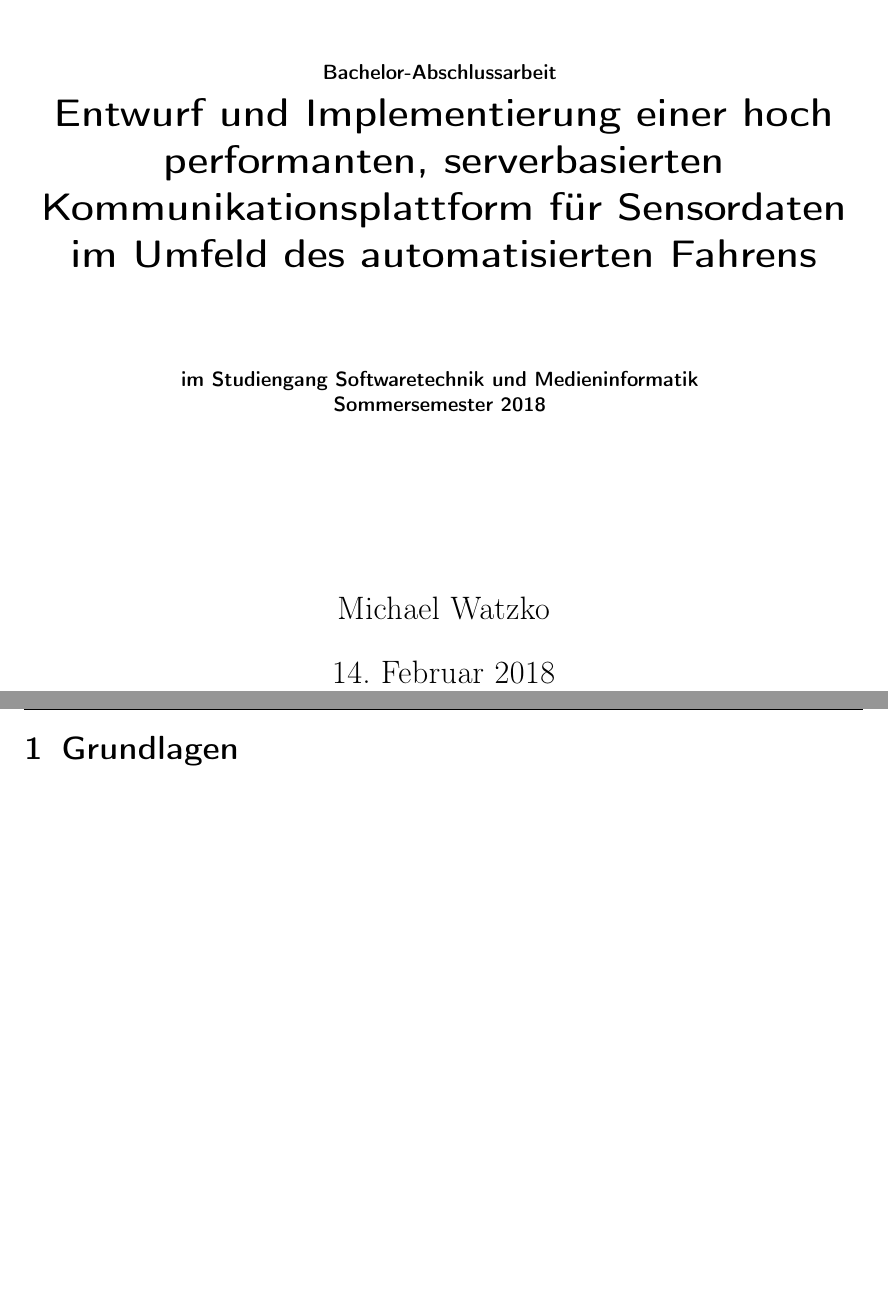
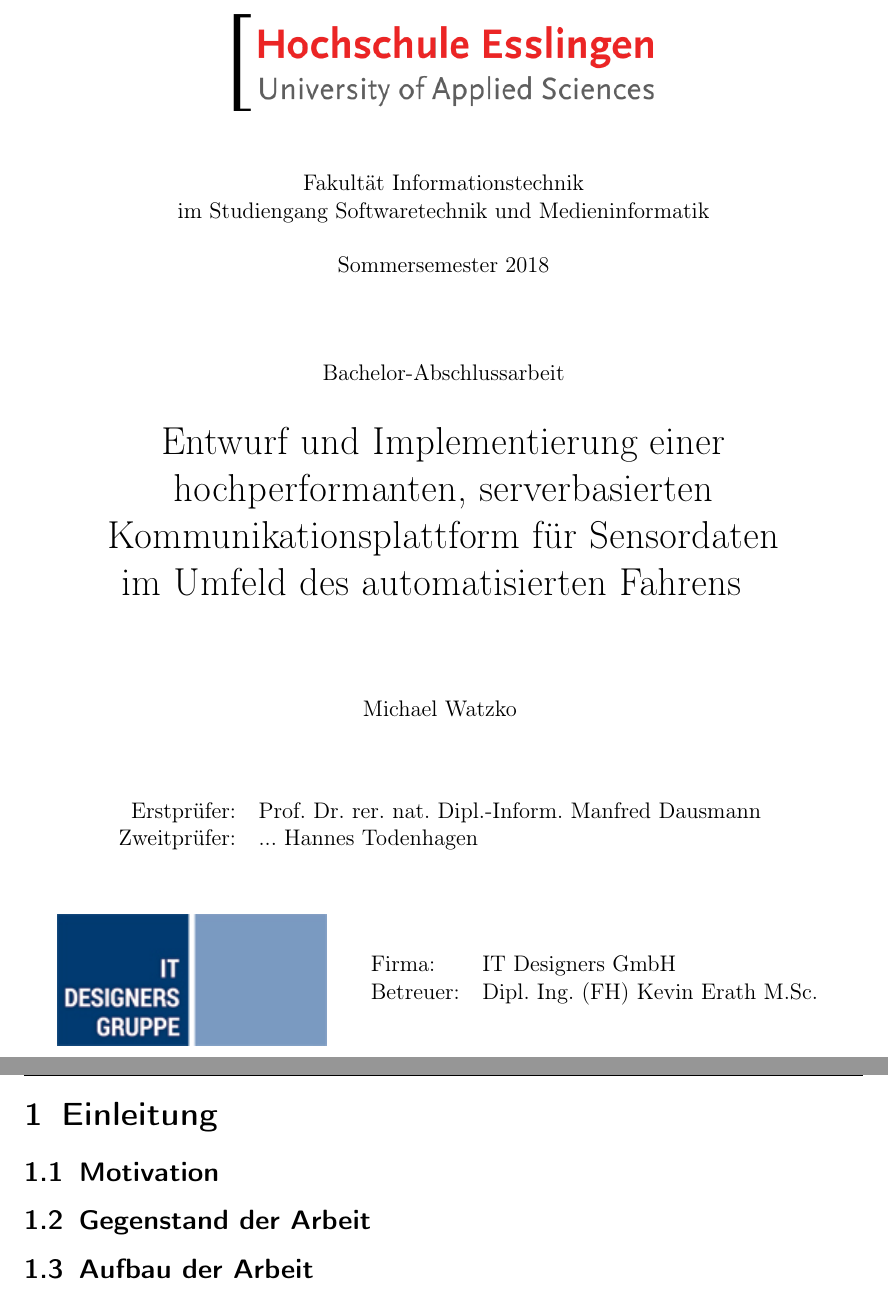
Before and after one commit to kellerkindt/bachelor-thesis, a LaTeX document (doc/doc.tex, which reads doc/titlepage.tex): two parts of pages 1 and 3 of 4, joined at a grey line, cut at the place of the change, the shorter picture padded with empty space. The pictures show the PDF file doc/doc.pdf that the author committed with the source.

Commit message:
More fancy title page improvements

```diff
--- a/doc/doc.tex
+++ b/doc/doc.tex
@@ -81,7 +83,10 @@
 
 	\pagenumbering{arabic}
 	\setcounter{page}{1}
-	\section{Grundlagen}
+	\section{Einleitung}
+	\subsection{Motivation}
+	\subsection{Gegenstand der Arbeit}
+	\subsection{Aufbau der Arbeit}
 
 
 
--- a/doc/titlepage.tex
+++ b/doc/titlepage.tex
@@ -27,3 +19,0 @@
-	\end{minipage}
-	\\ ~\\ ~\\ ~\\ ~\\
-	\small{\setitle} ~\\
@@ -30,11 +26,35 @@
+		\includegraphics[width=.5\textwidth]{images/hs_logo.png}
+	\end{figure}
+	~\\
+	Fakultät Informationstechnik \\
+	im Studiengang Softwaretechnik und Medieninformatik \\ ~\\
+	Sommersemester 2018 \\
+	 ~\\ ~\\ ~\\
+	\setitle ~\\ ~\\
 	\LARGE{
-		Entwurf und Implementierung einer hoch performanten,
-		serverbasierten Kommunikationsplattform für Sensordaten
+		Entwurf und Implementierung einer\\hochperformanten,
+		serverbasierten Kommunikationsplattform für Sensordaten\\
 		im Umfeld des automatisierten Fahrens
 	}
-	\\ \LARGE ~\\ ~\\
-	\small{
-		im Studiengang Softwaretechnik und Medieninformatik ~\\
-		Sommersemester 2018} ~\\ ~\\
-	\normalsize  ~\\ ~\\ ~\\ ~\\
-}
+	~\\ ~\\ ~\\
+	\normalsize Michael Watzko
+	 ~\\ ~\\ ~\\ ~\\
+	\begin{tabular}{rl}
+		Erstprüfer: & Prof. Dr. rer. nat. Dipl.-Inform. Manfred Dausmann\\
+		Zweitprüfer: & ... Hannes Todenhagen\\
+	\end{tabular}
+	~\\ ~\\ ~\\
+	\begin{figure}[H]
+		\begin{minipage}{0.4\textwidth}
+			\begin{center}
+				\includegraphics[width=.8\textwidth]{images/itd_logo}
+			\end{center}
+		\end{minipage}%
+		\begin{minipage}{0.7\textwidth}
+			\begin{tabular}{ll}
+				Firma: & IT Designers GmbH\\
+				Betreuer: & Dipl. Ing. (FH) Kevin Erath M.Sc.
+			\end{tabular}
+		\end{minipage}
+	\end{figure}
+\end{titlepage}
```
Also changed, not shown: doc/doc.pdf, doc/images/itd_logo.jpg (added), doc/doc.tex (6 more changed lines), doc/titlepage.tex (13 more changed lines).
